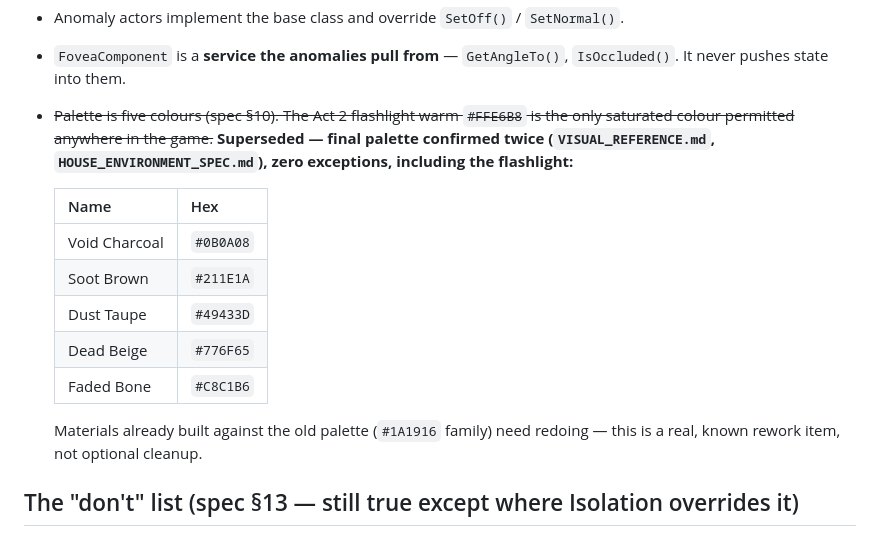
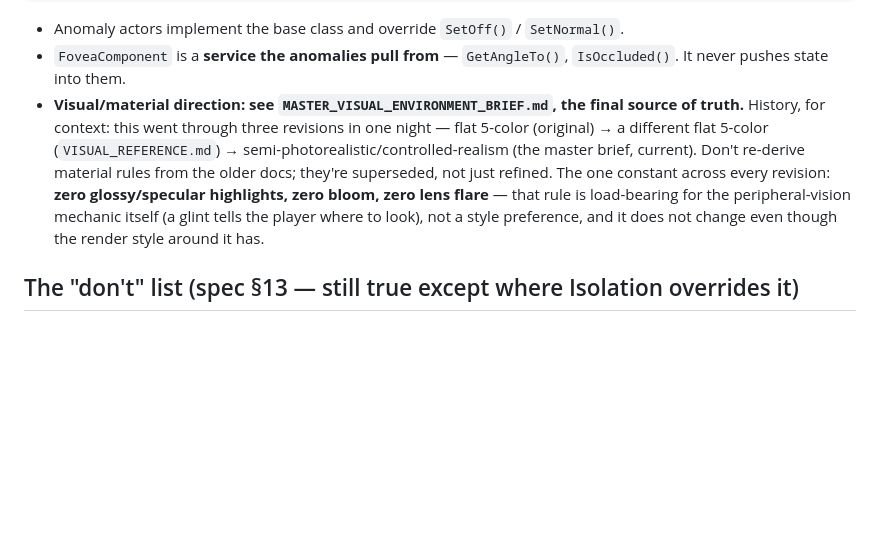
Before and after one commit to ezekielgblount-sketch/peripheral, a Markdown page: CLAUDE.md, the part around the change. Rendered like a GitHub page; blank space fills up the shorter version.

```diff
--- a/CLAUDE.md
+++ b/CLAUDE.md
@@ -144,21 +144,16 @@ unreal/Isolation/       (.uproject lives here — this is the project root)
 - Anomaly actors implement the base class and override `SetOff()` / `SetNormal()`.
 - `FoveaComponent` is a **service the anomalies pull from** — `GetAngleTo()`,
   `IsOccluded()`. It never pushes state into them.
-- ~~Palette is five colours (spec §10). The Act 2 flashlight warm `#FFE6B8` is the
-  only saturated colour permitted anywhere in the game.~~ **Superseded — final
-  palette confirmed twice (`VISUAL_REFERENCE.md`, `HOUSE_ENVIRONMENT_SPEC.md`),
-  zero exceptions, including the flashlight:**
-
-  | Name | Hex |
-  |---|---|
-  | Void Charcoal | `#0B0A08` |
-  | Soot Brown | `#211E1A` |
-  | Dust Taupe | `#49433D` |
-  | Dead Beige | `#776F65` |
-  | Faded Bone | `#C8C1B6` |
-
-  Materials already built against the old palette (`#1A1916` family) need
-  redoing — this is a real, known rework item, not optional cleanup.
+- **Visual/material direction: see `MASTER_VISUAL_ENVIRONMENT_BRIEF.md`, the
+  final source of truth.** History, for context: this went through three
+  revisions in one night — flat 5-color (original) → a different flat
+  5-color (`VISUAL_REFERENCE.md`) → semi-photorealistic/controlled-realism
+  (the master brief, current). Don't re-derive material rules from the older
+  docs; they're superseded, not just refined. The one constant across every
+  revision: **zero glossy/specular highlights, zero bloom, zero lens flare** —
+  that rule is load-bearing for the peripheral-vision mechanic itself (a
+  glint tells the player where to look), not a style preference, and it does
+  not change even though the render style around it has.
 
 ## The "don't" list (spec §13 — still true except where Isolation overrides it)
 
```
Also changed, not shown: MASTER_VISUAL_ENVIRONMENT_BRIEF.md (added, +309 -0 lines), NEXT_TASKS.md (+46 -0 lines).
